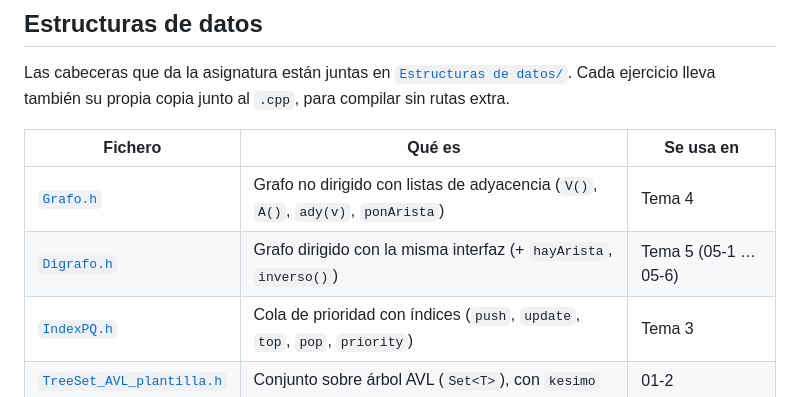
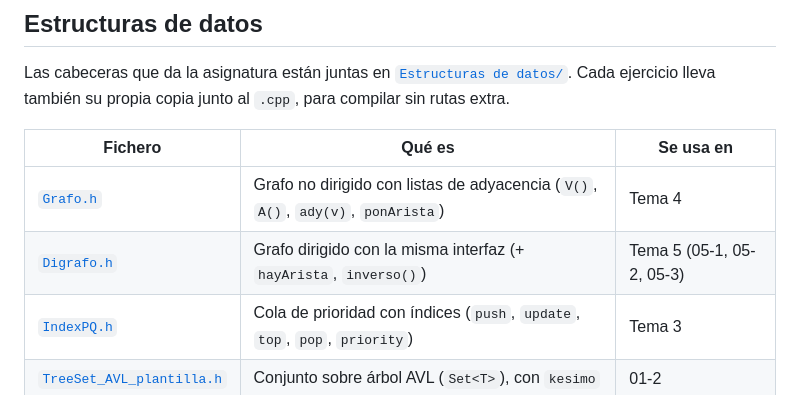
Before and after one commit to JuanP-G/DA, a Markdown page: README.md, the part around the change. Drawn GitHub-style.

Commit message:
README: deja la fila de Digrafo.h como en main (evita conflicto con la PR #3)
Co-Authored-By: Claude Opus 5.5 <noreply@anthropic.com>
Claude-Session: https://claude.ai/code/session_017v2yjwKvDDgqTiiqNkj8c5

```diff
--- a/README.md
+++ b/README.md
@@ -105,7 +105,7 @@ Las cabeceras que da la asignatura están juntas en [`Estructuras de datos/`](Es
 | Fichero | Qué es | Se usa en |
 |---|---|---|
 | [`Grafo.h`](Estructuras%20de%20datos/Grafo.h) | Grafo no dirigido con listas de adyacencia (`V()`, `A()`, `ady(v)`, `ponArista`) | Tema 4 |
-| [`Digrafo.h`](Estructuras%20de%20datos/Digrafo.h) | Grafo dirigido con la misma interfaz (+ `hayArista`, `inverso()`) | Tema 5 (05-1 … 05-6) |
+| [`Digrafo.h`](Estructuras%20de%20datos/Digrafo.h) | Grafo dirigido con la misma interfaz (+ `hayArista`, `inverso()`) | Tema 5 (05-1, 05-2, 05-3) |
 | [`IndexPQ.h`](Estructuras%20de%20datos/IndexPQ.h) | Cola de prioridad con índices (`push`, `update`, `top`, `pop`, `priority`) | Tema 3 |
 | [`TreeSet_AVL_plantilla.h`](Estructuras%20de%20datos/TreeSet_AVL_plantilla.h) | Conjunto sobre árbol AVL (`Set<T>`), con `kesimo` | 01-2 |
 | [`bintree.h`](Estructuras%20de%20datos/bintree.h) | Árbol binario `BinTree<T>` | 01-1 genérico, 01-2 |
```
